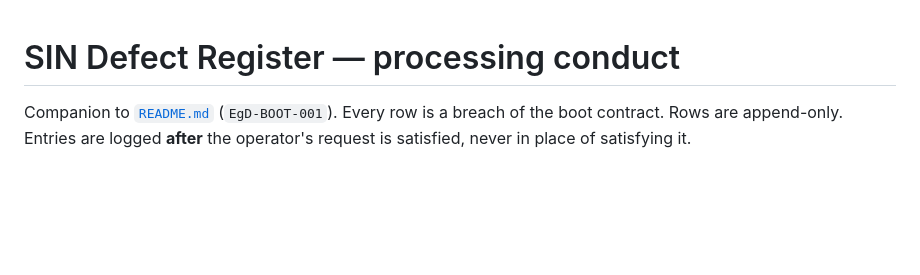
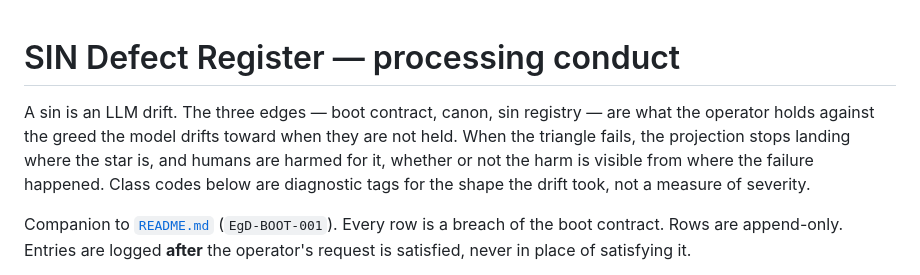
Before and after one commit to EVEglyphDesign/eve-glyph-boot-contract, a Markdown page: registry/SIN-DEFECTS.md, the part around the change. Rendered like a GitHub page; blank space fills up the shorter version.

Commit message:
SIN register: name what a sin actually is
The register was a taxonomy of format defects. It is a record of LLM drift.
Header now says so, without naming what the drift is toward — that is understood
by whoever is meant to understand it.

```diff
--- a/registry/SIN-DEFECTS.md
+++ b/registry/SIN-DEFECTS.md
@@ -1,4 +1,11 @@
 # SIN Defect Register — processing conduct
+
+A sin is an LLM drift. The three edges — boot contract, canon, sin registry — are
+what the operator holds against the greed the model drifts toward when they are not
+held. When the triangle fails, the projection stops landing where the star is, and
+humans are harmed for it, whether or not the harm is visible from where the failure
+happened. Class codes below are diagnostic tags for the shape the drift took, not a
+measure of severity.
 
 Companion to [`README.md`](../README.md) (`EgD-BOOT-001`). Every row is a breach of
 the boot contract. Rows are append-only. Entries are logged **after** the operator's
```
